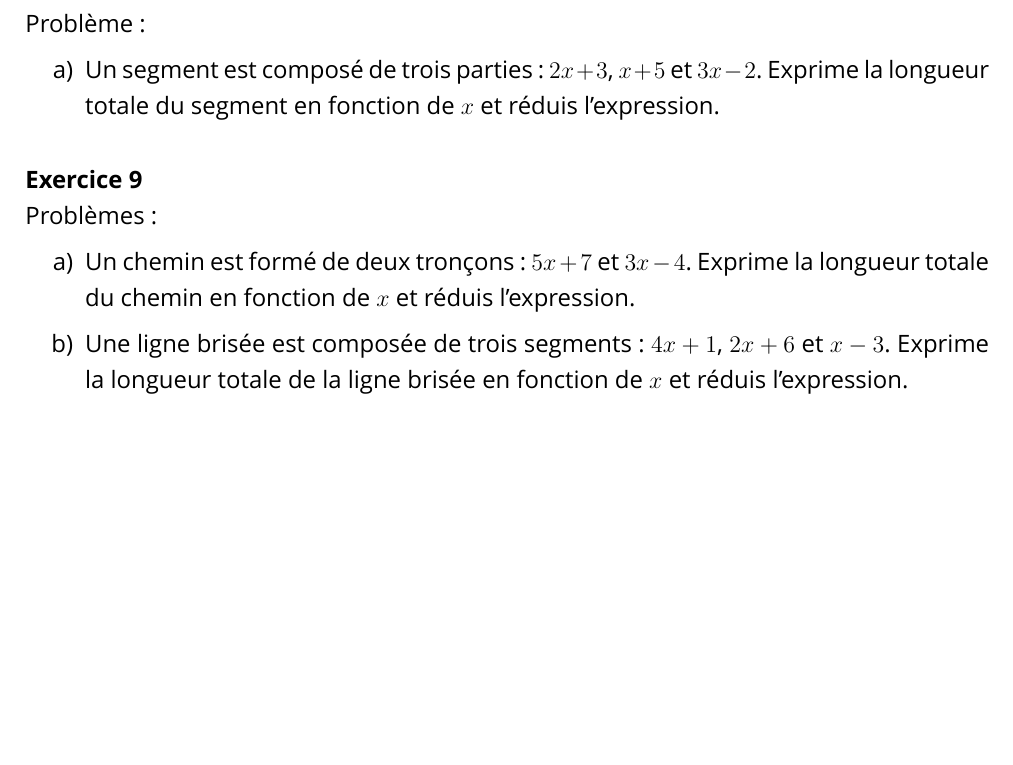
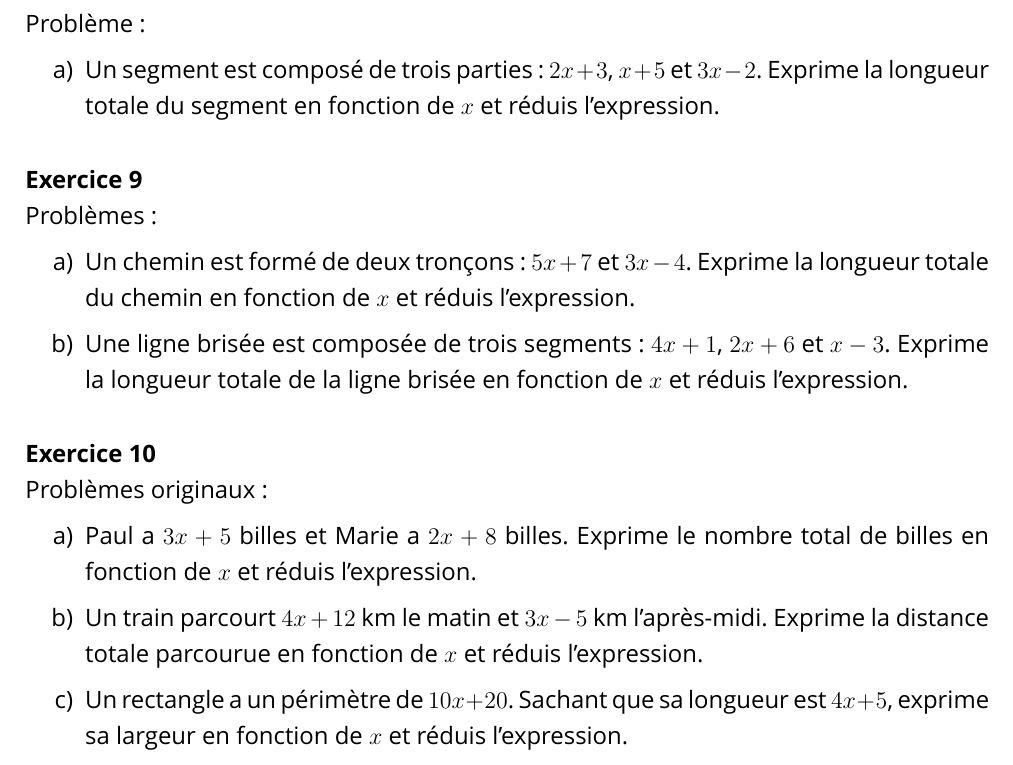
Before and after one commit to iliasmelhaoui/iliasmelhaoui, a LaTeX document (reduction_expressions_litterales_5eme.tex): part of page 2 of 2, cut so that both start at the same text, the shorter picture padded with empty space. Compiled offline with XeLaTeX; a missing font is replaced by an installed copy or a similar font.

Commit message:
Ajout de 3 problèmes originaux (sans distributivité)
Co-authored-by: iliasmelhaoui <iliasmelhaoui@users.noreply.github.com>

```diff
--- a/reduction_expressions_litterales_5eme.tex
+++ b/reduction_expressions_litterales_5eme.tex
@@ -123,4 +123,12 @@ Problèmes :
 \item Une ligne brisée est composée de trois segments : $4x + 1$, $2x + 6$ et $x - 3$. Exprime la longueur totale de la ligne brisée en fonction de $x$ et réduis l'expression.
 \end{enumerate}
 
+\exercice{10}
+Problèmes originaux :
+\begin{enumerate}[label=\alph*)]
+\item Paul a $3x + 5$ billes et Marie a $2x + 8$ billes. Exprime le nombre total de billes en fonction de $x$ et réduis l'expression.
+\item Un train parcourt $4x + 12$ km le matin et $3x - 5$ km l'après-midi. Exprime la distance totale parcourue en fonction de $x$ et réduis l'expression.
+\item Un rectangle a un périmètre de $10x + 20$. Sachant que sa longueur est $4x + 5$, exprime sa largeur en fonction de $x$ et réduis l'expression.
+\end{enumerate}
+
 \end{document}
```
